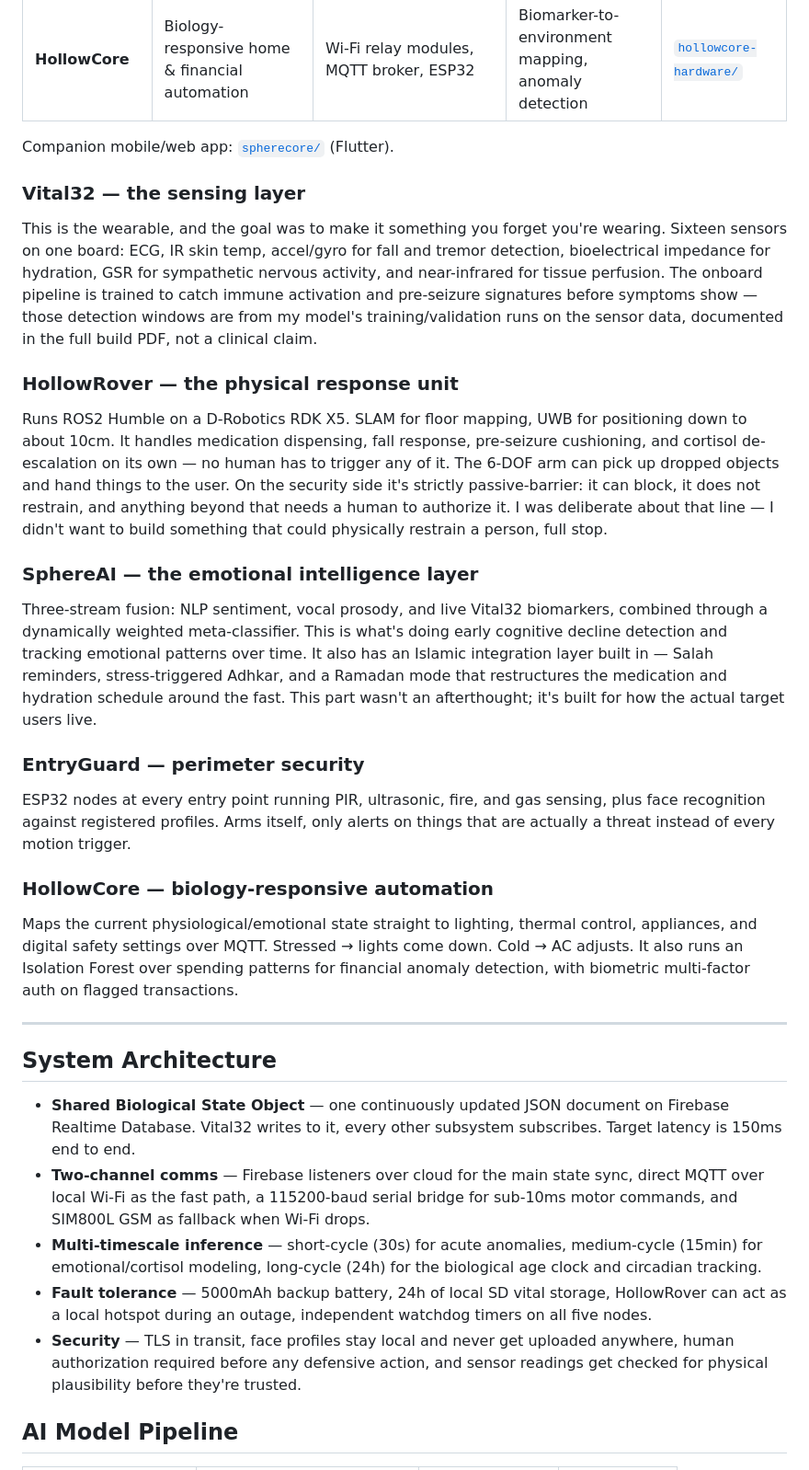
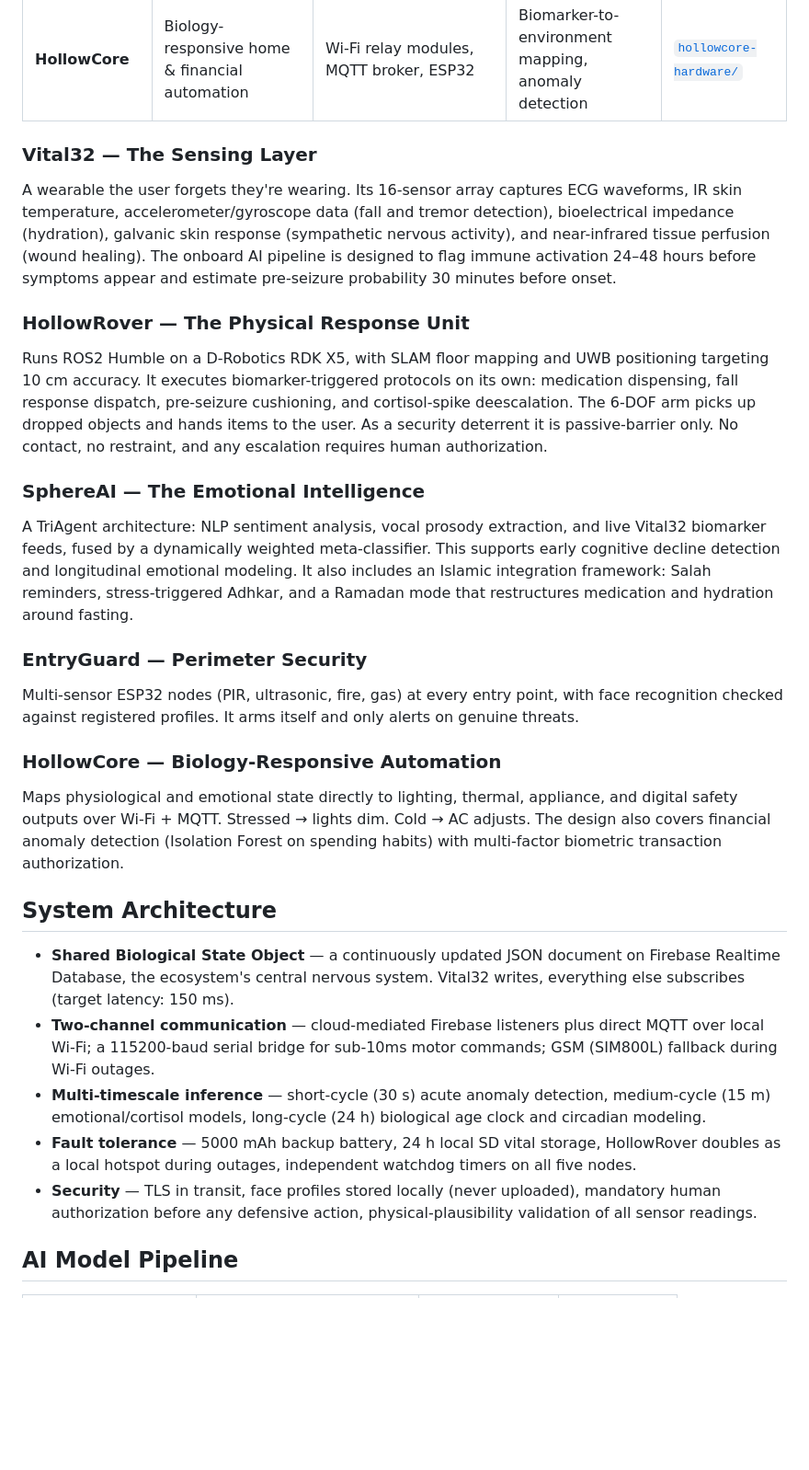
Before and after one commit to fizzcodding/LifeSphereMain, a Markdown page: README.md, the part around one of its changes. Shown at 92% size. Rendered like a GitHub page; blank space fills up the shorter version.

```diff
--- a/README.md
+++ b/README.md
@@ -30,32 +78,33 @@ Most smart health devices work in isolation — a watch tracks heart rate, a spe
 | **EntryGuard** | 24/7 intrusion, fire, and gas detection at all entry points | PIR, MQ-2 gas, KY-026 fire, ESP32 nodes | DeepFace recognition, threat classification | [`entryguard/`](./entryguard) |
 | **HollowCore** | Biology-responsive home & financial automation | Wi-Fi relay modules, MQTT broker, ESP32 | Biomarker-to-environment mapping, anomaly detection | [`hollowcore-hardware/`](./hollowcore-hardware) |
 
-Companion mobile/web app: [`spherecore/`](./spherecore) (Flutter).
+### Vital32 — The Sensing Layer
 
-### Vital32 — the sensing layer
-This is the wearable, and the goal was to make it something you forget you're wearing. Sixteen sensors on one board: ECG, IR skin temp, accel/gyro for fall and tremor detection, bioelectrical impedance for hydration, GSR for sympathetic nervous activity, and near-infrared for tissue perfusion. The onboard pipeline is trained to catch immune activation and pre-seizure signatures before symptoms show — those detection windows are from my model's training/validation runs on the sensor data, documented in the full build PDF, not a clinical claim.
+A wearable the user forgets they're wearing. Its 16-sensor array captures ECG waveforms, IR skin temperature, accelerometer/gyroscope data (fall and tremor detection), bioelectrical impedance (hydration), galvanic skin response (sympathetic nervous activity), and near-infrared tissue perfusion (wound healing). The onboard AI pipeline is designed to flag immune activation 24–48 hours before symptoms appear and estimate pre-seizure probability 30 minutes before onset.
 
-### HollowRover — the physical response unit
-Runs ROS2 Humble on a D-Robotics RDK X5. SLAM for floor mapping, UWB for positioning down to about 10cm. It handles medication dispensing, fall response, pre-seizure cushioning, and cortisol de-escalation on its own — no human has to trigger any of it. The 6-DOF arm can pick up dropped objects and hand things to the user. On the security side it's strictly passive-barrier: it can block, it does not restrain, and anything beyond that needs a human to authorize it. I was deliberate about that line — I didn't want to build something that could physically restrain a person, full stop.
+### HollowRover — The Physical Response Unit
 
-### SphereAI — the emotional intelligence layer
-Three-stream fusion: NLP sentiment, vocal prosody, and live Vital32 biomarkers, combined through a dynamically weighted meta-classifier. This is what's doing early cognitive decline detection and tracking emotional patterns over time. It also has an Islamic integration layer built in — Salah reminders, stress-triggered Adhkar, and a Ramadan mode that restructures the medication and hydration schedule around the fast. This part wasn't an afterthought; it's built for how the actual target users live.
+Runs ROS2 Humble on a D-Robotics RDK X5, with SLAM floor mapping and UWB positioning targeting 10 cm accuracy. It executes biomarker-triggered protocols on its own: medication dispensing, fall response dispatch, pre-seizure cushioning, and cortisol-spike deescalation. The 6-DOF arm picks up dropped objects and hands items to the user. As a security deterrent it is passive-barrier only. No contact, no restraint, and any escalation requires human authorization.
 
-### EntryGuard — perimeter security
-ESP32 nodes at every entry point running PIR, ultrasonic, fire, and gas sensing, plus face recognition against registered profiles. Arms itself, only alerts on things that are actually a threat instead of every motion trigger.
+### SphereAI — The Emotional Intelligence
 
-### HollowCore — biology-responsive automation
-Maps the current physiological/emotional state straight to lighting, thermal control, appliances, and digital safety settings over MQTT. Stressed → lights come down. Cold → AC adjusts. It also runs an Isolation Forest over spending patterns for financial anomaly detection, with biometric multi-factor auth on flagged transactions.
+A TriAgent architecture: NLP sentiment analysis, vocal prosody extraction, and live Vital32 biomarker feeds, fused by a dynamically weighted meta-classifier. This supports early cognitive decline detection and longitudinal emotional modeling. It also includes an Islamic integration framework: Salah reminders, stress-triggered Adhkar, and a Ramadan mode that restructures medication and hydration around fasting.
 
----
+### EntryGuard — Perimeter Security
+
+Multi-sensor ESP32 nodes (PIR, ultrasonic, fire, gas) at every entry point, with face recognition checked against registered profiles. It arms itself and only alerts on genuine threats.
+
+### HollowCore — Biology-Responsive Automation
+
+Maps physiological and emotional state directly to lighting, thermal, appliance, and digital safety outputs over Wi-Fi + MQTT. Stressed → lights dim. Cold → AC adjusts. The design also covers financial anomaly detection (Isolation Forest on spending habits) with multi-factor biometric transaction authorization.
 
 ## System Architecture
 
-- **Shared Biological State Object** — one continuously updated JSON document on Firebase Realtime Database. Vital32 writes to it, every other subsystem subscribes. Target latency is 150ms end to end.
-- **Two-channel comms** — Firebase listeners over cloud for the main state sync, direct MQTT over local Wi-Fi as the fast path, a 115200-baud serial bridge for sub-10ms motor commands, and SIM800L GSM as fallback when Wi-Fi drops.
-- **Multi-timescale inference** — short-cycle (30s) for acute anomalies, medium-cycle (15min) for emotional/cortisol modeling, long-cycle (24h) for the biological age clock and circadian tracking.
-- **Fault tolerance** — 5000mAh backup battery, 24h of local SD vital storage, HollowRover can act as a local hotspot during an outage, independent watchdog timers on all five nodes.
-- **Security** — TLS in transit, face profiles stay local and never get uploaded anywhere, human authorization required before any defensive action, and sensor readings get checked for physical plausibility before they're trusted.
+- **Shared Biological State Object** — a continuously updated JSON document on Firebase Realtime Database, the ecosystem's central nervous system. Vital32 writes, everything else subscribes (target latency: 150 ms).
+- **Two-channel communication** — cloud-mediated Firebase listeners plus direct MQTT over local Wi-Fi; a 115200-baud serial bridge for sub-10ms motor commands; GSM (SIM800L) fallback during Wi-Fi outages.
+- **Multi-timescale inference** — short-cycle (30 s) acute anomaly detection, medium-cycle (15 m) emotional/cortisol models, long-cycle (24 h) biological age clock and circadian modeling.
+- **Fault tolerance** — 5000 mAh backup battery, 24 h local SD vital storage, HollowRover doubles as a local hotspot during outages, independent watchdog timers on all five nodes.
+- **Security** — TLS in transit, face profiles stored locally (never uploaded), mandatory human authorization before any defensive action, physical-plausibility validation of all sensor readings.
 
 ## AI Model Pipeline
 
```
Also changed, not shown: other parts of README.md (+72 -26 lines).
